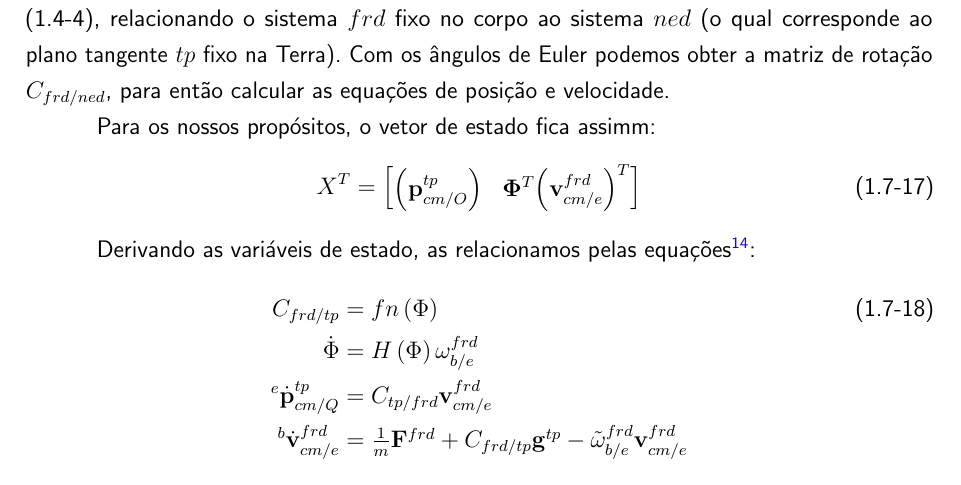
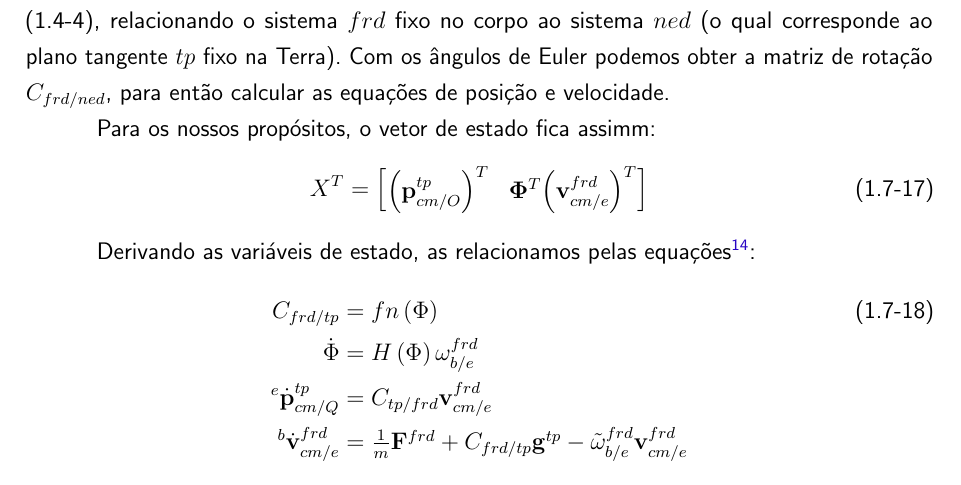
Before and after one commit to ThalesBarretto/TG, a LaTeX thesis (tex/main.tex, which reads tex/textuais/revisao-de-literatura.tex): part of page 27 of 40, cut so that both start at the same text. Compiled offline with pdfLaTeX.

Commit message:
Corrige revisao de literatura
	Pequenas correções de redação.

Signed-off-by: Thales Antunes de Oliveira Barretto <thales.barretto.git@gmail.com>

```diff
--- a/tex/textuais/revisao-de-literatura.tex
+++ b/tex/textuais/revisao-de-literatura.tex
@@ -450,11 +450,7 @@ Um sistema \(frd\), fixo em \(F_{b}\), convém para o vetor velocidade em \(F_{b
 
 Para os nossos propósitos, o vetor de estado fica assimm:
 \begin{align*}\tag{1.7-17}
-    X^{T} =
-    \begin{bmatrix}
-    \left( \mathbf{p}^{tp}_{cm/O} \right) &
-    \mathbf{\Phi}^{T} {\left(\mathbf{v}^{frd}_{cm/e}\right)}^{T}
-    \end{bmatrix}
+    {X}^{T} = \begin{bmatrix} {\left( \mathbf{p}^{tp}_{cm/O} \right)}^{T} & \mathbf{\Phi}^{T} {\left(\mathbf{v}^{frd}_{cm/e}\right)}^{T} \end{bmatrix}
 \end{align*}
 
 Derivando as variáveis de estado, as relacionamos pelas equações\footnotemark{}:
```
